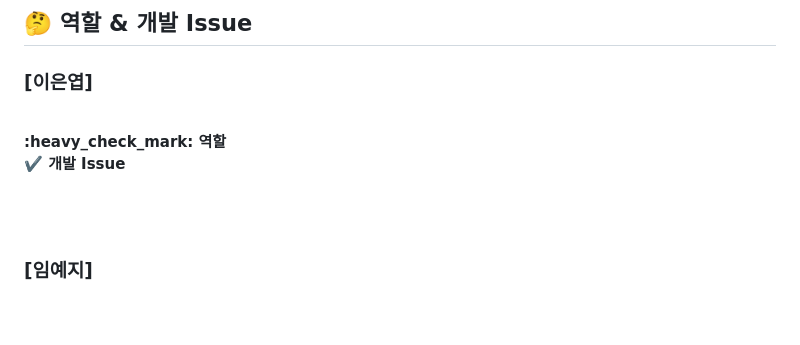
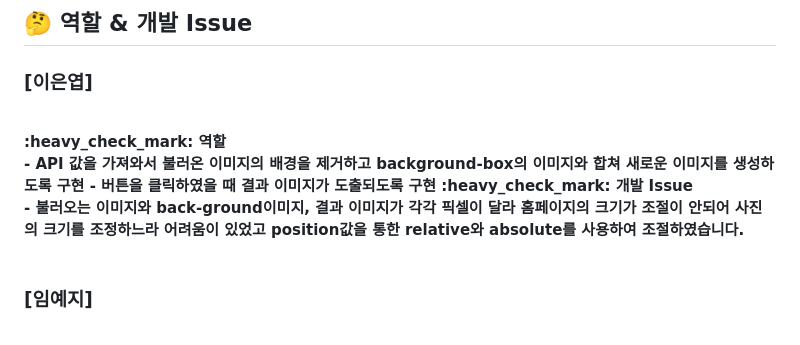
Before and after one commit to ShinChanCoding/INSSA-Web, a Markdown page: README.md, the part around the change. Rendered like a GitHub page.

```diff
--- a/README.md
+++ b/README.md
@@ -70,9 +70,10 @@
 <h3>[이은엽]</h3>
 <br>
 :heavy_check_mark: <strong>역할</strong><br>
-
+- API 값을 가져와서 불러온 이미지의 배경을 제거하고 background-box의 이미지와 합쳐 새로운 이미지를 생성하도록 구현
+- 버튼을 클릭하였을 때 결과 이미지가 도출되도록 구현
 :heavy_check_mark: <strong>개발 Issue</strong><br>
-
+- 불러오는 이미지와 back-ground이미지, 결과 이미지가 각각 픽셀이 달라 홈페이지의 크기가 조절이 안되어 사진의 크기를 조정하느라 어려움이 있었고 position값을 통한 relative와 absolute를 사용하여 조절하였습니다.
 <br>
 <br>
 
```
